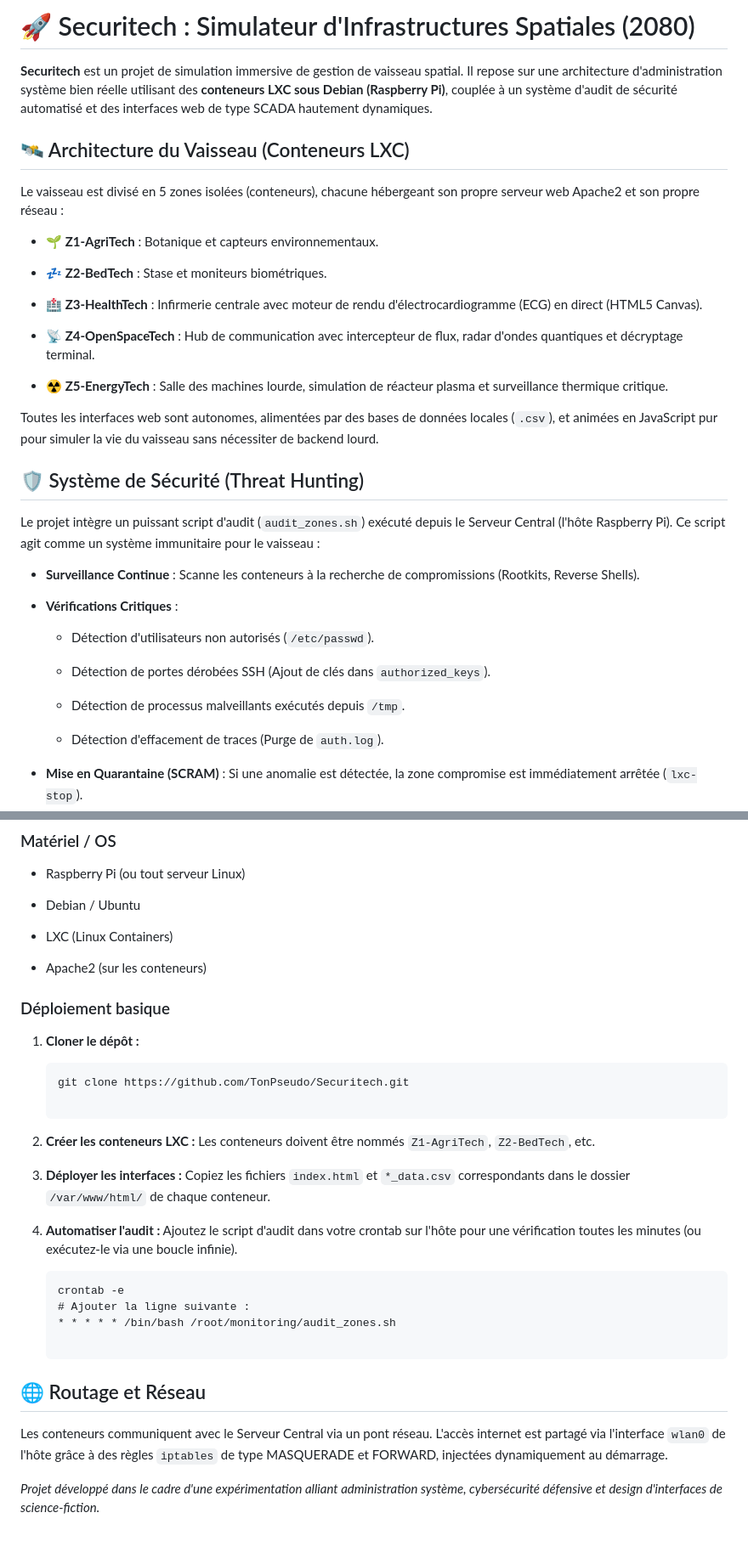
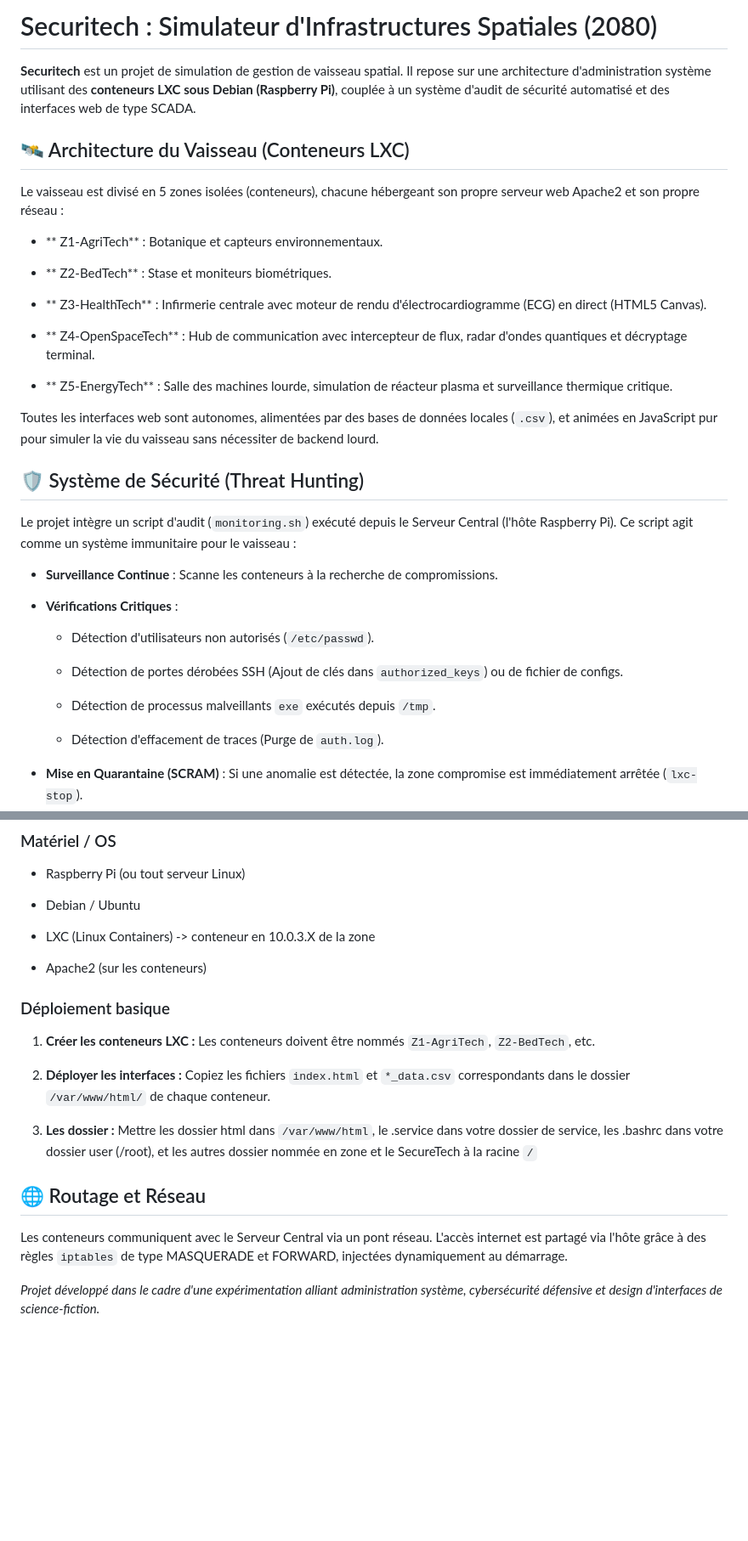
Before and after one commit to nathanlempereur/SecuriTech, a Markdown page: README.md, 2 parts joined by grey strips. Shown at 85% size. Drawn GitHub-style; blank space fills up the shorter version.

````diff
--- a/README.md
+++ b/README.md
@@ -1,36 +1,36 @@
-# 🚀 Securitech : Simulateur d'Infrastructures Spatiales (2080)
+# Securitech : Simulateur d'Infrastructures Spatiales (2080)
 
-**Securitech** est un projet de simulation immersive de gestion de vaisseau spatial. Il repose sur une architecture d'administration système bien réelle utilisant des **conteneurs LXC sous Debian (Raspberry Pi)**, couplée à un système d'audit de sécurité automatisé et des interfaces web de type SCADA hautement dynamiques.
+**Securitech** est un projet de simulation de gestion de vaisseau spatial. Il repose sur une architecture d'administration système utilisant des **conteneurs LXC sous Debian (Raspberry Pi)**, couplée à un système d'audit de sécurité automatisé et des interfaces web de type SCADA.
 
 ## 🛰️ Architecture du Vaisseau (Conteneurs LXC)
 
 Le vaisseau est divisé en 5 zones isolées (conteneurs), chacune hébergeant son propre serveur web Apache2 et son propre réseau :
 
-* **🌱 Z1-AgriTech** : Botanique et capteurs environnementaux.
+* ** Z1-AgriTech** : Botanique et capteurs environnementaux.
 
-* **💤 Z2-BedTech** : Stase et moniteurs biométriques.
+* ** Z2-BedTech** : Stase et moniteurs biométriques.
 
-* **🏥 Z3-HealthTech** : Infirmerie centrale avec moteur de rendu d'électrocardiogramme (ECG) en direct (HTML5 Canvas).
+* ** Z3-HealthTech** : Infirmerie centrale avec moteur de rendu d'électrocardiogramme (ECG) en direct (HTML5 Canvas).
 
-* **📡 Z4-OpenSpaceTech** : Hub de communication avec intercepteur de flux, radar d'ondes quantiques et décryptage terminal.
+* ** Z4-OpenSpaceTech** : Hub de communication avec intercepteur de flux, radar d'ondes quantiques et décryptage terminal.
 
-* **☢️ Z5-EnergyTech** : Salle des machines lourde, simulation de réacteur plasma et surveillance thermique critique.
+* ** Z5-EnergyTech** : Salle des machines lourde, simulation de réacteur plasma et surveillance thermique critique.
 
 Toutes les interfaces web sont autonomes, alimentées par des bases de données locales (`.csv`), et animées en JavaScript pur pour simuler la vie du vaisseau sans nécessiter de backend lourd.
 
 ## 🛡️ Système de Sécurité (Threat Hunting)
 
-Le projet intègre un puissant script d'audit (`audit_zones.sh`) exécuté depuis le Serveur Central (l'hôte Raspberry Pi). Ce script agit comme un système immunitaire pour le vaisseau :
+Le projet intègre un script d'audit (`monitoring.sh`) exécuté depuis le Serveur Central (l'hôte Raspberry Pi). Ce script agit comme un système immunitaire pour le vaisseau :
 
-* **Surveillance Continue** : Scanne les conteneurs à la recherche de compromissions (Rootkits, Reverse Shells).
+* **Surveillance Continue** : Scanne les conteneurs à la recherche de compromissions.
 
 * **Vérifications Critiques** :
 
   * Détection d'utilisateurs non autorisés (`/etc/passwd`).
 
-  * Détection de portes dérobées SSH (Ajout de clés dans `authorized_keys`).
+  * Détection de portes dérobées SSH (Ajout de clés dans `authorized_keys`) ou de fichier de configs.
 
-  * Détection de processus malveillants exécutés depuis `/tmp`.
+  * Détection de processus malveillants `exe` exécutés depuis `/tmp`.
 
   * Détection d'effacement de traces (Purge de `auth.log`).
 
@@ -46,37 +46,24 @@ Le projet intègre un puissant script d'audit (`audit_zones.sh`) exécuté depui
 
 * Debian / Ubuntu
 
-* LXC (Linux Containers)
+* LXC (Linux Containers) -> conteneur en 10.0.3.X de la zone
 
 * Apache2 (sur les conteneurs)
 
 ### Déploiement basique
 
-1. **Cloner le dépôt :**
 
-   ```
-   git clone https://github.com/TonPseudo/Securitech.git
-
-   ```
-
-2. **Créer les conteneurs LXC :**
+1. **Créer les conteneurs LXC :**
    Les conteneurs doivent être nommés `Z1-AgriTech`, `Z2-BedTech`, etc.
 
-3. **Déployer les interfaces :**
+2. **Déployer les interfaces :**
    Copiez les fichiers `index.html` et `*_data.csv` correspondants dans le dossier `/var/www/html/` de chaque conteneur.
 
-4. **Automatiser l'audit :**
-   Ajoutez le script d'audit dans votre crontab sur l'hôte pour une vérification toutes les minutes (ou exécutez-le via une boucle infinie).
-
-   ```
-   crontab -e
-   # Ajouter la ligne suivante :
-   * * * * * /bin/bash /root/monitoring/audit_zones.sh
-
-   ```
+3. **Les dossier :**
+   Mettre les dossier html dans `/var/www/html`, le .service dans votre dossier de service, les .bashrc dans votre dossier user (/root), et les autres dossier nommée en zone et le SecureTech à la racine `/`
 
 ## 🌐 Routage et Réseau
 
-Les conteneurs communiquent avec le Serveur Central via un pont réseau. L'accès internet est partagé via l'interface `wlan0` de l'hôte grâce à des règles `iptables` de type MASQUERADE et FORWARD, injectées dynamiquement au démarrage.
+Les conteneurs communiquent avec le Serveur Central via un pont réseau. L'accès internet est partagé via l'hôte grâce à des règles `iptables` de type MASQUERADE et FORWARD, injectées dynamiquement au démarrage.
 
 *Projet développé dans le cadre d'une expérimentation alliant administration système, cybersécurité défensive et design d'interfaces de science-fiction.*
````
